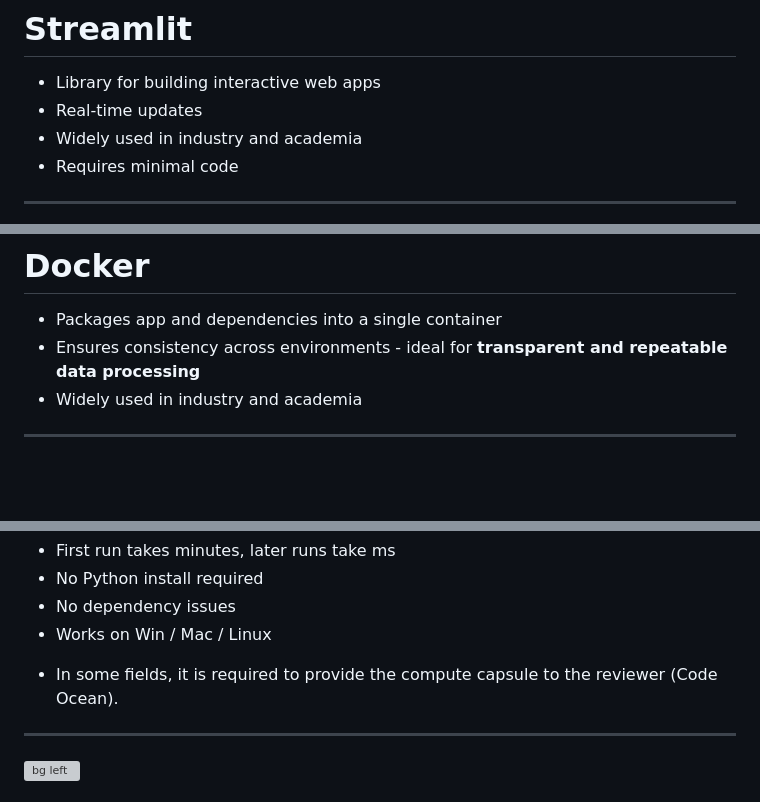
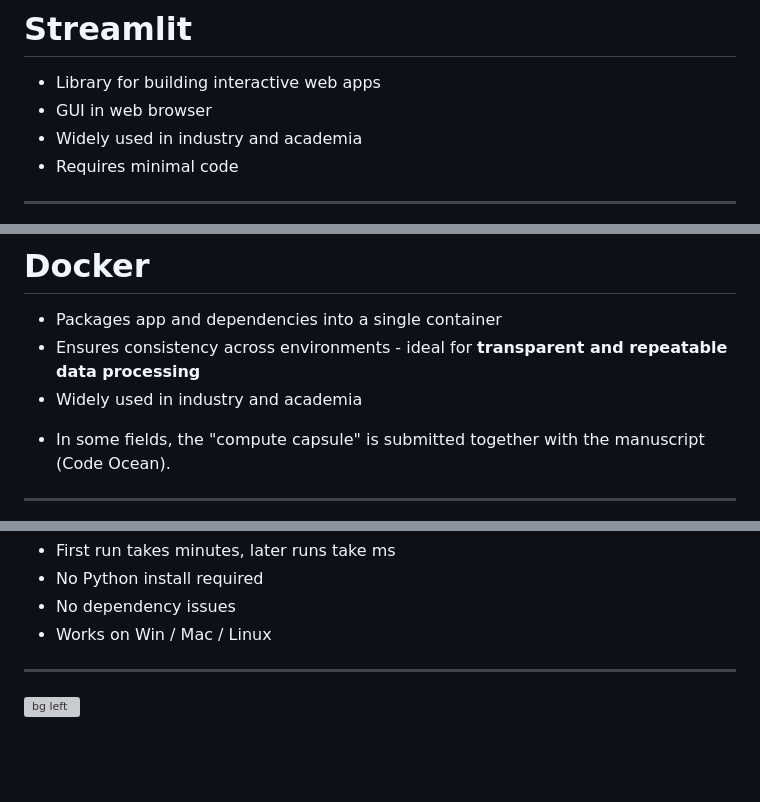
Before and after one commit to robert-marik/resistograph_meets_tomograph, a Markdown page: docs/talk.md, 3 parts joined by grey strips. Drawn GitHub-style; blank space fills up the shorter version; grey boxes are pictures that could not be loaded.

Commit message:
Fix talk

```diff
--- a/docs/talk.md
+++ b/docs/talk.md
@@ -162,7 +162,7 @@ Mendel University in Brno
 <div class="box-adv">
 
 - Library for building interactive web apps
-- Real-time updates
+- GUI in web browser
 - Widely used in industry and academia
 - Requires minimal code
 
@@ -206,6 +206,8 @@ the preset options in the left panel.
 
 </div>
 
+- In some fields, the "compute capsule" is submitted together with the manuscript (Code Ocean).
+
 
 ---
 
@@ -226,8 +228,6 @@ docker compose up
 
 </div>
 
-- In some fields, it is required to provide the compute capsule to the reviewer (Code Ocean).
-
 
 ---
 
```
